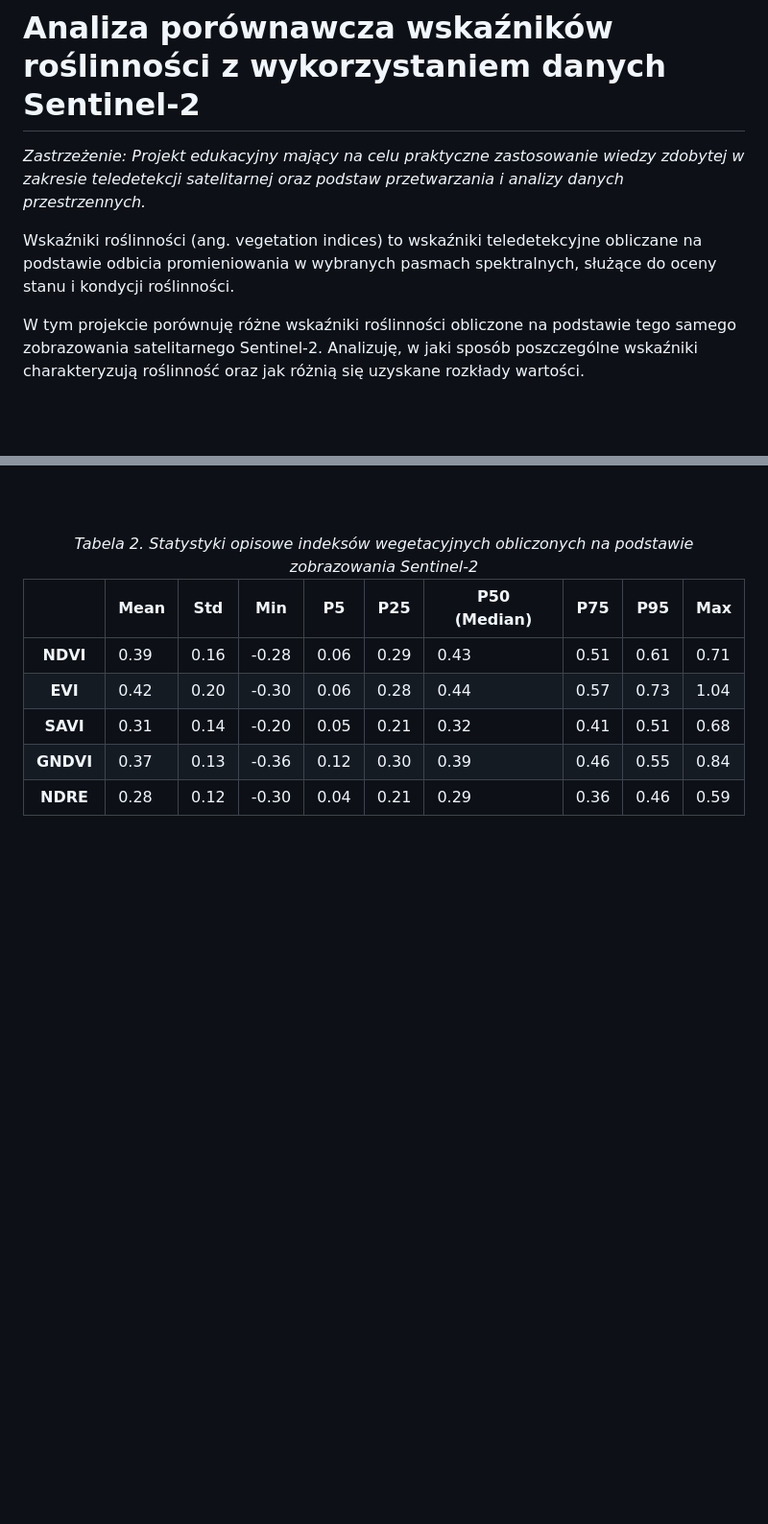
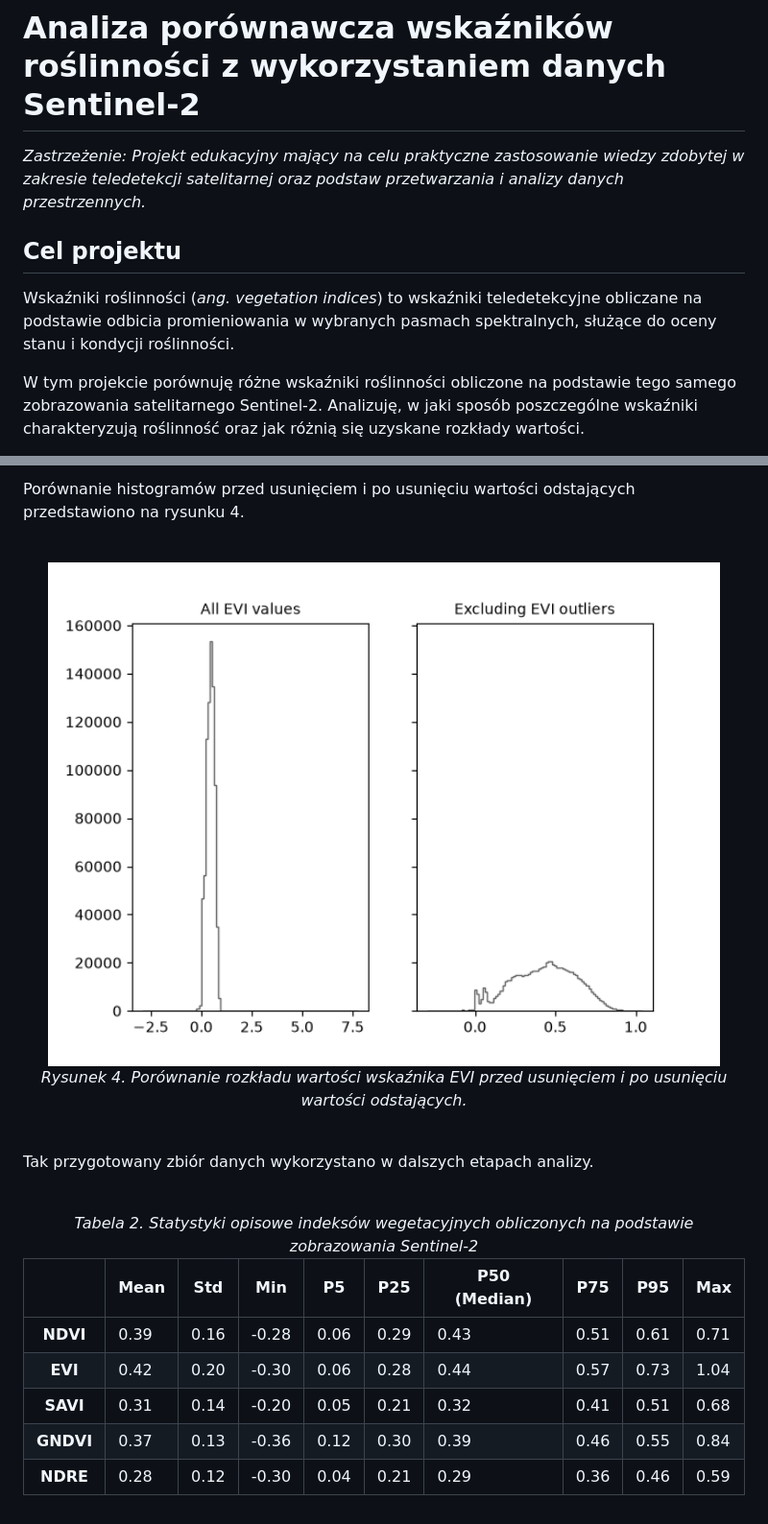
Before and after one commit to mikolaj-kowal/rs-vegetation-indices-analysis, a Markdown page: README.md, 2 parts joined by grey strips. Shown at 96% size. Rendered like a GitHub page; pictures changed too: docs/excluding_outliers_histograms.png (added); blank space fills up the shorter version.

```diff
--- a/README.md
+++ b/README.md
@@ -2,7 +2,9 @@
 
 _Zastrzeżenie: Projekt edukacyjny mający na celu praktyczne zastosowanie wiedzy zdobytej w zakresie teledetekcji satelitarnej oraz podstaw przetwarzania i analizy danych przestrzennych._
 
-Wskaźniki roślinności (ang. vegetation indices) to wskaźniki teledetekcyjne obliczane na podstawie odbicia promieniowania w wybranych pasmach spektralnych, służące do oceny stanu i kondycji roślinności.
+## Cel projektu
+
+Wskaźniki roślinności (_ang. vegetation indices_) to wskaźniki teledetekcyjne obliczane na podstawie odbicia promieniowania w wybranych pasmach spektralnych, służące do oceny stanu i kondycji roślinności.
 
 W tym projekcie porównuję różne wskaźniki roślinności obliczone na podstawie tego samego zobrazowania satelitarnego Sentinel-2. Analizuję, w jaki sposób poszczególne wskaźniki charakteryzują roślinność oraz jak różnią się uzyskane rozkłady wartości.
 
@@ -175,3 +239,13 @@ Rysunek 2 przedstawia obraz analizowanego obszaru w naturalnych barwach po zasto
+Porównanie histogramów przed usunięciem i po usunięciu wartości odstających przedstawiono na rysunku 4.
+
+<br>
+<p align="center">
+  <img src="docs/excluding_outliers_histograms.png" width="700"><br>
+  <em>Rysunek 4. Porównanie rozkładu wartości wskaźnika EVI przed usunięciem i po usunięciu wartości odstających. </em>
+</p>
+<br>
+
+Tak przygotowany zbiór danych wykorzystano w dalszych etapach analizy.
 
 <br>
 <div align="center">
```
Also changed, not shown: other parts of README.md (+63 -1 lines), docs/excluding_outliers_boxplots.png (added), 2 other files.
